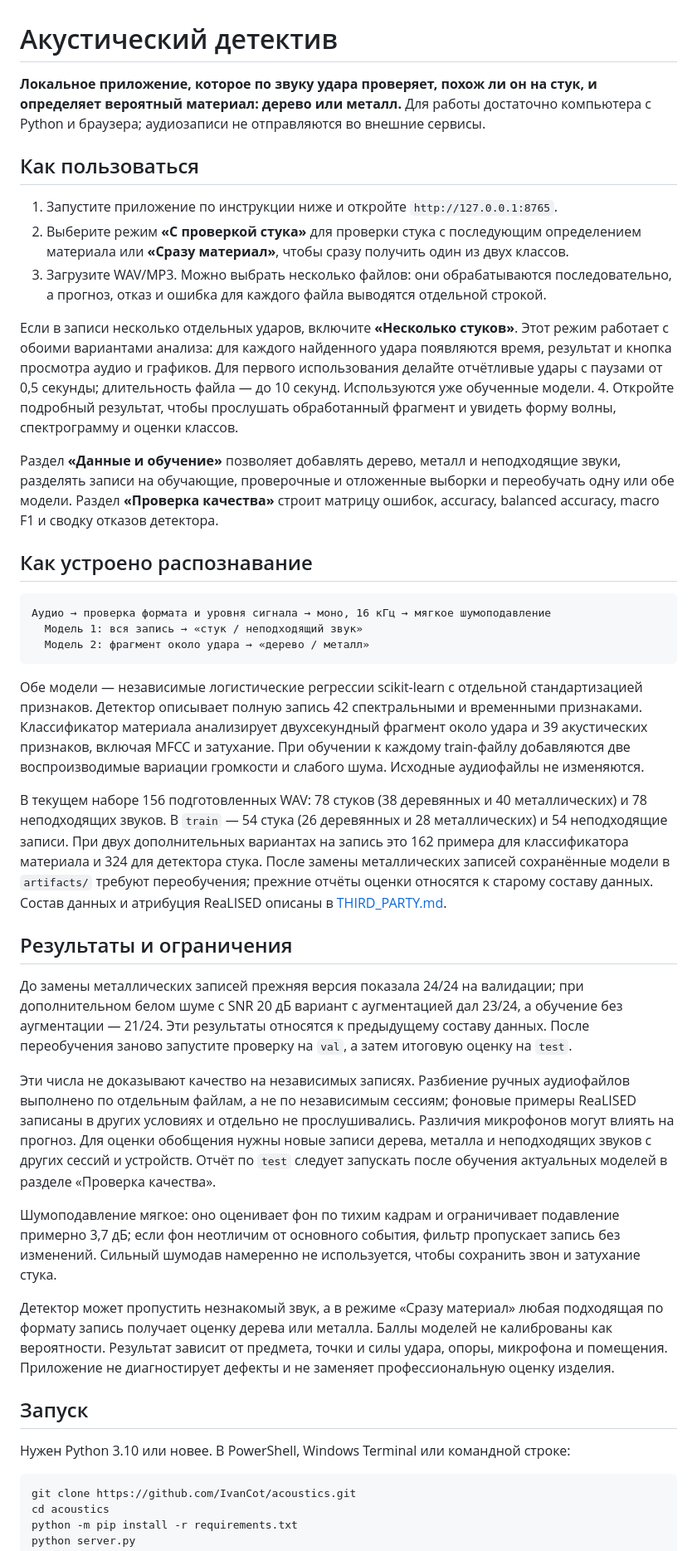
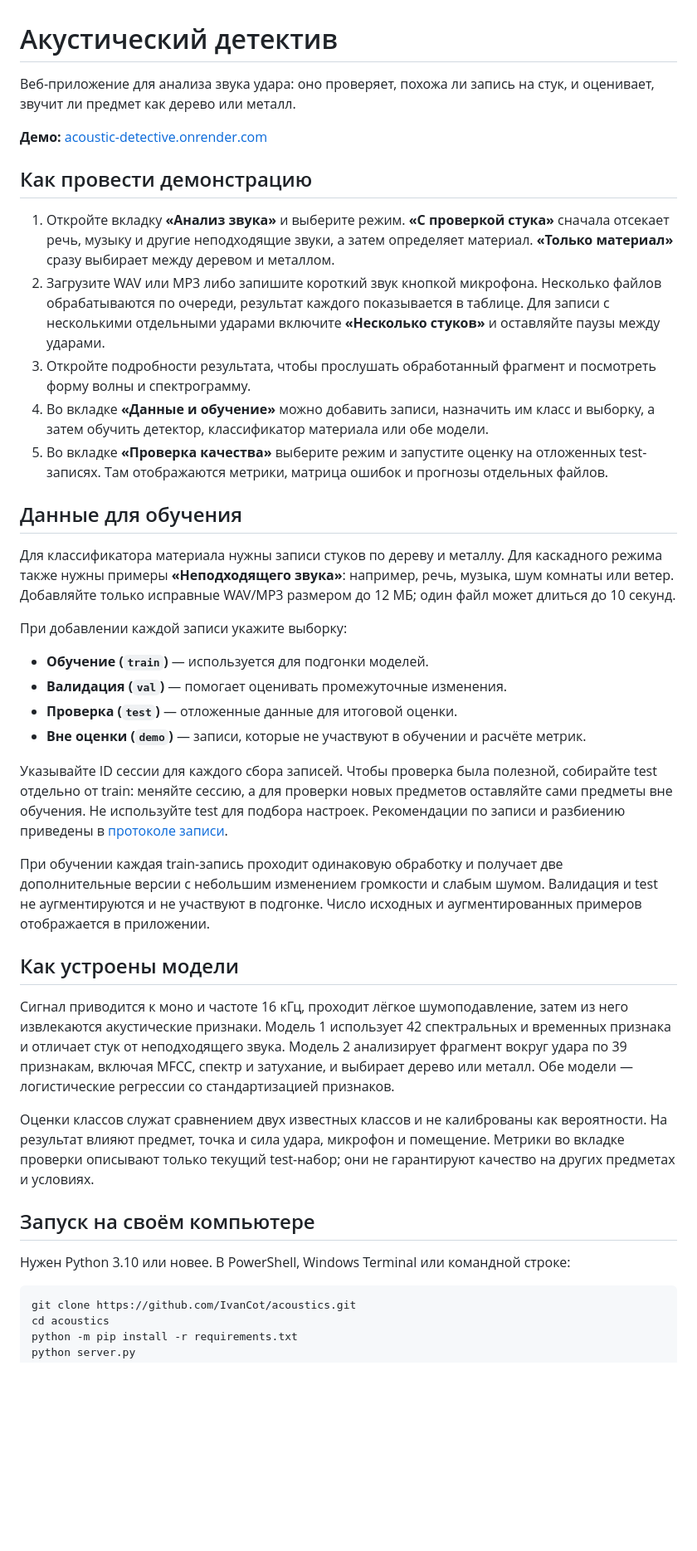
Before and after one commit to IvanCot/acoustics, a Markdown page: README.md, the part around one of its changes. Shown at 83% size. GitHub-like rendering; blank space fills up the shorter version.

Commit message:
Update organizer README for current demo

````diff
--- a/README.md
+++ b/README.md
@@ -1,45 +1,43 @@
 # Акустический детектив
 
-**Локальное приложение, которое по звуку удара проверяет, похож ли он на стук, и определяет вероятный материал: дерево или металл.** Для работы достаточно компьютера с Python и браузера; аудиозаписи не отправляются во внешние сервисы.
+Веб-приложение для анализа звука удара: оно проверяет, похожа ли запись на стук, и оценивает, звучит ли предмет как дерево или металл.
 
-## Как пользоваться
+**Демо:** [acoustic-detective.onrender.com](https://acoustic-detective.onrender.com/)
 
-1. Запустите приложение по инструкции ниже и откройте `http://127.0.0.1:8765`.
-2. Выберите режим **«С проверкой стука»** для проверки стука с последующим определением материала или **«Сразу материал»**, чтобы сразу получить один из двух классов.
-3. Загрузите WAV/MP3. Можно выбрать несколько файлов: они обрабатываются последовательно, а прогноз, отказ и ошибка для каждого файла выводятся отдельной строкой.
+## Как провести демонстрацию
 
-Если в записи несколько отдельных ударов, включите **«Несколько стуков»**. Этот режим работает с обоими вариантами анализа: для каждого найденного удара появляются время, результат и кнопка просмотра аудио и графиков. Для первого использования делайте отчётливые удары с паузами от 0,5 секунды; длительность файла — до 10 секунд. Используются уже обученные модели.
-4. Откройте подробный результат, чтобы прослушать обработанный фрагмент и увидеть форму волны, спектрограмму и оценки классов.
+1. Откройте вкладку **«Анализ звука»** и выберите режим. **«С проверкой стука»** сначала отсекает речь, музыку и другие неподходящие звуки, а затем определяет материал. **«Только материал»** сразу выбирает между деревом и металлом.
+2. Загрузите WAV или MP3 либо запишите короткий звук кнопкой микрофона. Несколько файлов обрабатываются по очереди, результат каждого показывается в таблице. Для записи с несколькими отдельными ударами включите **«Несколько стуков»** и оставляйте паузы между ударами.
+3. Откройте подробности результата, чтобы прослушать обработанный фрагмент и посмотреть форму волны и спектрограмму.
+4. Во вкладке **«Данные и обучение»** можно добавить записи, назначить им класс и выборку, а затем обучить детектор, классификатор материала или обе модели.
+5. Во вкладке **«Проверка качества»** выберите режим и запустите оценку на отложенных test-записях. Там отображаются метрики, матрица ошибок и прогнозы отдельных файлов.
 
-Раздел **«Данные и обучение»** позволяет добавлять дерево, металл и неподходящие звуки, разделять записи на обучающие, проверочные и отложенные выборки и переобучать одну или обе модели. Раздел **«Проверка качества»** строит матрицу ошибок, accuracy, balanced accuracy, macro F1 и сводку отказов детектора.
+## Данные для обучения
 
-## Как устроено распознавание
+Для классификатора материала нужны записи стуков по дереву и металлу. Для каскадного режима также нужны примеры **«Неподходящего звука»**: например, речь, музыка, шум комнаты или ветер. Добавляйте только исправные WAV/MP3 размером до 12 МБ; один файл может длиться до 10 секунд.
 
-```text
-Аудио → проверка формата и уровня сигнала → моно, 16 кГц → мягкое шумоподавление
-  Модель 1: вся запись → «стук / неподходящий звук»
-  Модель 2: фрагмент около удара → «дерево / металл»
-```
+При добавлении каждой записи укажите выборку:
 
-Обе модели — независимые логистические регрессии scikit-learn с отдельной стандартизацией признаков. Детектор описывает полную запись 42 спектральными и временными признаками. Классификатор материала анализирует двухсекундный фрагмент около удара и 39 акустических признаков, включая MFCC и затухание. При обучении к каждому train-файлу добавляются две воспроизводимые вариации громкости и слабого шума. Исходные аудиофайлы не изменяются.
+- **Обучение (`train`)** — используется для подгонки моделей.
+- **Валидация (`val`)** — помогает оценивать промежуточные изменения.
+- **Проверка (`test`)** — отложенные данные для итоговой оценки.
+- **Вне оценки (`demo`)** — записи, которые не участвуют в обучении и расчёте метрик.
 
-В текущем наборе 156 подготовленных WAV: 78 стуков (38 деревянных и 40 металлических) и 78 неподходящих звуков. В `train` — 54 стука (26 деревянных и 28 металлических) и 54 неподходящие записи. При двух дополнительных вариантах на запись это 162 примера для классификатора материала и 324 для детектора стука. После замены металлических записей сохранённые модели в `artifacts/` требуют переобучения; прежние отчёты оценки относятся к старому составу данных. Состав данных и атрибуция ReaLISED описаны в [THIRD_PARTY.md](THIRD_PARTY.md).
+Указывайте ID сессии для каждого сбора записей. Чтобы проверка была полезной, собирайте test отдельно от train: меняйте сессию, а для проверки новых предметов оставляйте сами предметы вне обучения. Не используйте test для подбора настроек. Рекомендации по записи и разбиению приведены в [протоколе записи](docs/RECORDING.md).
 
-## Результаты и ограничения
+При обучении каждая train-запись проходит одинаковую обработку и получает две дополнительные версии с небольшим изменением громкости и слабым шумом. Валидация и test не аугментируются и не участвуют в подгонке. Число исходных и аугментированных примеров отображается в приложении.
 
-До замены металлических записей прежняя версия показала 24/24 на валидации; при дополнительном белом шуме с SNR 20 дБ вариант с аугментацией дал 23/24, а обучение без аугментации — 21/24. Эти результаты относятся к предыдущему составу данных. После переобучения заново запустите проверку на `val`, а затем итоговую оценку на `test`.
+## Как устроены модели
 
-Эти числа не доказывают качество на независимых записях. Разбиение ручных аудиофайлов выполнено по отдельным файлам, а не по независимым сессиям; фоновые примеры ReaLISED записаны в других условиях и отдельно не прослушивались. Различия микрофонов могут влиять на прогноз. Для оценки обобщения нужны новые записи дерева, металла и неподходящих звуков с других сессий и устройств. Отчёт по `test` следует запускать после обучения актуальных моделей в разделе «Проверка качества».
+Сигнал приводится к моно и частоте 16 кГц, проходит лёгкое шумоподавление, затем из него извлекаются акустические признаки. Модель 1 использует 42 спектральных и временных признака и отличает стук от неподходящего звука. Модель 2 анализирует фрагмент вокруг удара по 39 признакам, включая MFCC, спектр и затухание, и выбирает дерево или металл. Обе модели — логистические регрессии со стандартизацией признаков.
 
-Шумоподавление мягкое: оно оценивает фон по тихим кадрам и ограничивает подавление примерно 3,7 дБ; если фон неотличим от основного события, фильтр пропускает запись без изменений. Сильный шумодав намеренно не используется, чтобы сохранить звон и затухание стука.
+Оценки классов служат сравнением двух известных классов и не калиброваны как вероятности. На результат влияют предмет, точка и сила удара, микрофон и помещение. Метрики во вкладке проверки описывают только текущий test-набор; они не гарантируют качество на других предметах и условиях.
 
-Детектор может пропустить незнакомый звук, а в режиме «Сразу материал» любая подходящая по формату запись получает оценку дерева или металла. Баллы моделей не калиброваны как вероятности. Результат зависит от предмета, точки и силы удара, опоры, микрофона и помещения. Приложение не диагностирует дефекты и не заменяет профессиональную оценку изделия.
-
-## Запуск
+## Запуск на своём компьютере
 
 Нужен Python 3.10 или новее. В PowerShell, Windows Terminal или командной строке:
 
-```bash
+```powershell
 git clone https://github.com/IvanCot/acoustics.git
 cd acoustics
 python -m pip install -r requirements.txt
````
Also changed, not shown: other parts of README.md (+13 -15 lines).
